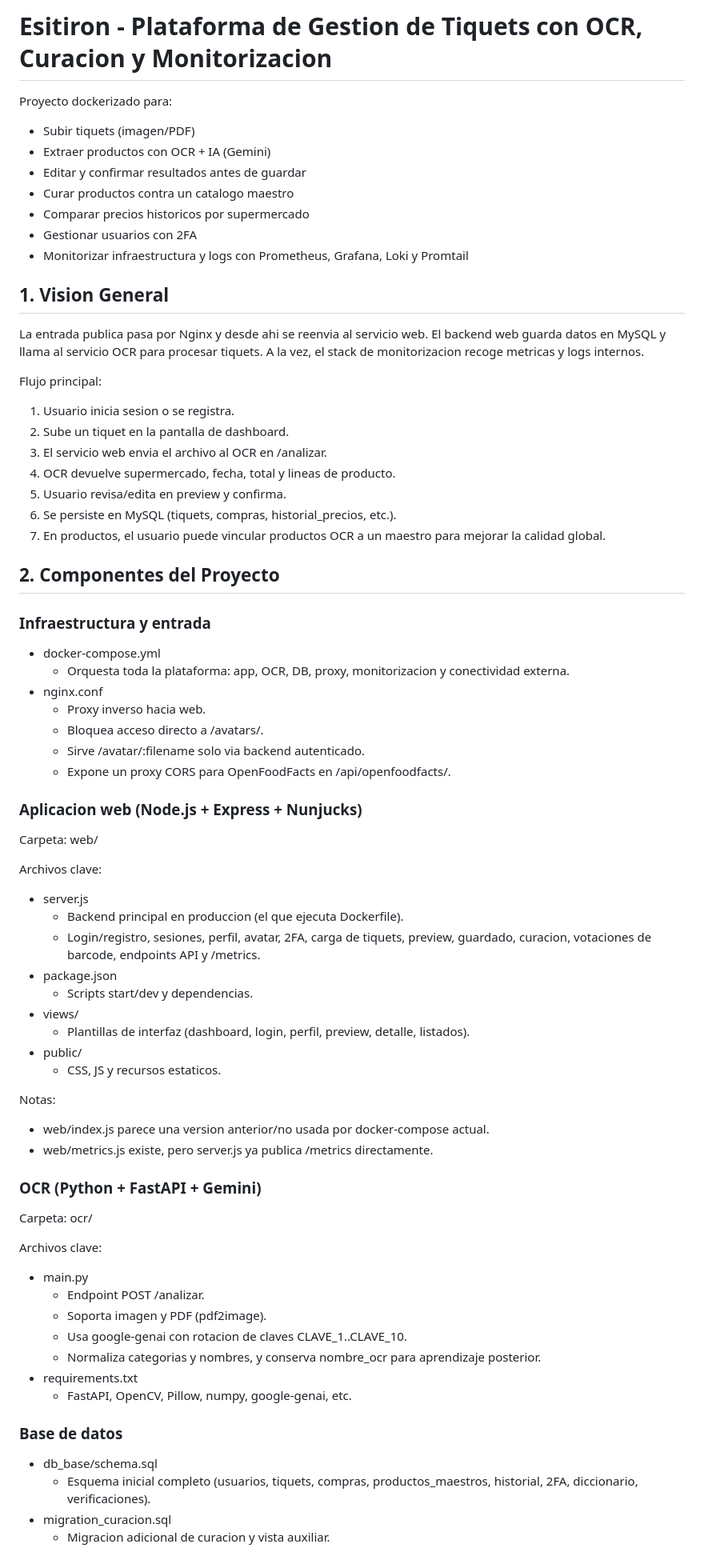
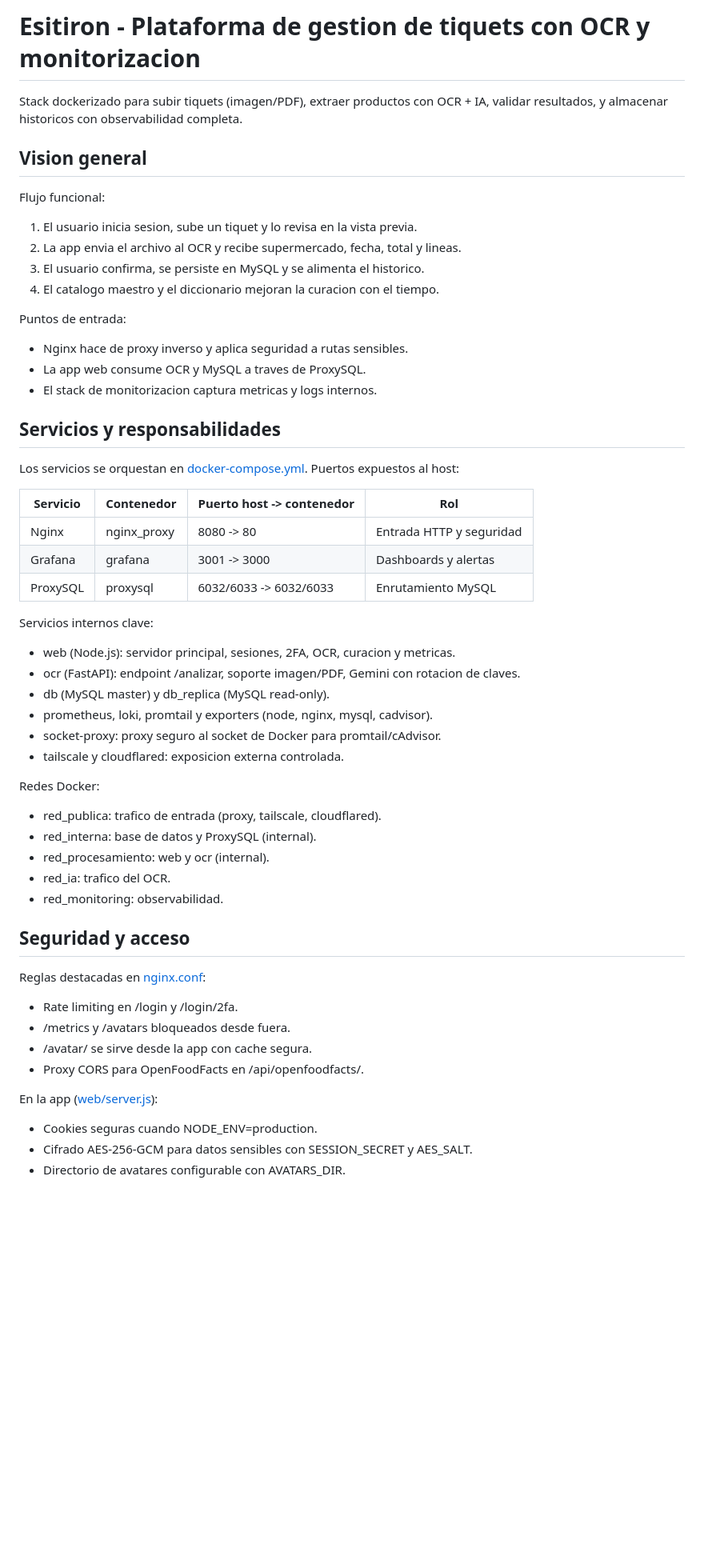
Before and after one commit to lluis6/esitiron, a Markdown page: README.md, the part around one of its changes. Shown at 80% size. GitHub-like rendering; blank space fills up the shorter version.

Commit message:
v1.11
Updated README

```diff
--- a/README.md
+++ b/README.md
@@ -1,71 +1,55 @@
-# Esitiron - Plataforma de Gestion de Tiquets con OCR, Curacion y Monitorizacion
+# Esitiron - Plataforma de gestion de tiquets con OCR y monitorizacion
 
-Proyecto dockerizado para:
-- Subir tiquets (imagen/PDF)
-- Extraer productos con OCR + IA (Gemini)
-- Editar y confirmar resultados antes de guardar
-- Curar productos contra un catalogo maestro
-- Comparar precios historicos por supermercado
-- Gestionar usuarios con 2FA
-- Monitorizar infraestructura y logs con Prometheus, Grafana, Loki y Promtail
+Stack dockerizado para subir tiquets (imagen/PDF), extraer productos con OCR + IA, validar resultados, y almacenar historicos con observabilidad completa.
 
-## 1. Vision General
+## Vision general
 
-La entrada publica pasa por Nginx y desde ahi se reenvia al servicio web. El backend web guarda datos en MySQL y llama al servicio OCR para procesar tiquets. A la vez, el stack de monitorizacion recoge metricas y logs internos.
+Flujo funcional:
+1. El usuario inicia sesion, sube un tiquet y lo revisa en la vista previa.
+2. La app envia el archivo al OCR y recibe supermercado, fecha, total y lineas.
+3. El usuario confirma, se persiste en MySQL y se alimenta el historico.
+4. El catalogo maestro y el diccionario mejoran la curacion con el tiempo.
 
-Flujo principal:
-1. Usuario inicia sesion o se registra.
-2. Sube un tiquet en la pantalla de dashboard.
-3. El servicio web envia el archivo al OCR en /analizar.
-4. OCR devuelve supermercado, fecha, total y lineas de producto.
-5. Usuario revisa/edita en preview y confirma.
-6. Se persiste en MySQL (tiquets, compras, historial_precios, etc.).
-7. En productos, el usuario puede vincular productos OCR a un maestro para mejorar la calidad global.
+Puntos de entrada:
+- Nginx hace de proxy inverso y aplica seguridad a rutas sensibles.
+- La app web consume OCR y MySQL a traves de ProxySQL.
+- El stack de monitorizacion captura metricas y logs internos.
 
-## 2. Componentes del Proyecto
+## Servicios y responsabilidades
 
-### Infraestructura y entrada
-- docker-compose.yml
-  - Orquesta toda la plataforma: app, OCR, DB, proxy, monitorizacion y conectividad externa.
-- nginx.conf
-  - Proxy inverso hacia web.
-  - Bloquea acceso directo a /avatars/.
-  - Sirve /avatar/:filename solo via backend autenticado.
-  - Expone un proxy CORS para OpenFoodFacts en /api/openfoodfacts/.
+Los servicios se orquestan en [docker-compose.yml](docker-compose.yml). Puertos expuestos al host:
 
-### Aplicacion web (Node.js + Express + Nunjucks)
-Carpeta: web/
+| Servicio | Contenedor | Puerto host -> contenedor | Rol |
+| --- | --- | --- | --- |
+| Nginx | nginx_proxy | 8080 -> 80 | Entrada HTTP y seguridad |
+| Grafana | grafana | 3001 -> 3000 | Dashboards y alertas |
+| ProxySQL | proxysql | 6032/6033 -> 6032/6033 | Enrutamiento MySQL |
 
-Archivos clave:
-- server.js
-  - Backend principal en produccion (el que ejecuta Dockerfile).
-  - Login/registro, sesiones, perfil, avatar, 2FA, carga de tiquets, preview, guardado, curacion, votaciones de barcode, endpoints API y /metrics.
-- package.json
-  - Scripts start/dev y dependencias.
-- views/
-  - Plantillas de interfaz (dashboard, login, perfil, preview, detalle, listados).
-- public/
-  - CSS, JS y recursos estaticos.
+Servicios internos clave:
+- web (Node.js): servidor principal, sesiones, 2FA, OCR, curacion y metricas.
+- ocr (FastAPI): endpoint /analizar, soporte imagen/PDF, Gemini con rotacion de claves.
+- db (MySQL master) y db_replica (MySQL read-only).
+- prometheus, loki, promtail y exporters (node, nginx, mysql, cadvisor).
+- socket-proxy: proxy seguro al socket de Docker para promtail/cAdvisor.
+- tailscale y cloudflared: exposicion externa controlada.
 
-Notas:
-- web/index.js parece una version anterior/no usada por docker-compose actual.
-- web/metrics.js existe, pero server.js ya publica /metrics directamente.
+Redes Docker:
+- red_publica: trafico de entrada (proxy, tailscale, cloudflared).
+- red_interna: base de datos y ProxySQL (internal).
+- red_procesamiento: web y ocr (internal).
+- red_ia: trafico del OCR.
+- red_monitoring: observabilidad.
 
-### OCR (Python + FastAPI + Gemini)
-Carpeta: ocr/
+## Seguridad y acceso
 
-Archivos clave:
-- main.py
-  - Endpoint POST /analizar.
-  - Soporta imagen y PDF (pdf2image).
-  - Usa google-genai con rotacion de claves CLAVE_1..CLAVE_10.
-  - Normaliza categorias y nombres, y conserva nombre_ocr para aprendizaje posterior.
-- requirements.txt
-  - FastAPI, OpenCV, Pillow, numpy, google-genai, etc.
+Reglas destacadas en [nginx.conf](nginx.conf):
+- Rate limiting en /login y /login/2fa.
+- /metrics y /avatars bloqueados desde fuera.
+- /avatar/ se sirve desde la app con cache segura.
+- Proxy CORS para OpenFoodFacts en /api/openfoodfacts/.
 
-### Base de datos
-- db_base/schema.sql
-  - Esquema inicial completo (usuarios, tiquets, compras, productos_maestros, historial, 2FA, diccionario, verificaciones).
-- migration_curacion.sql
-  - Migracion adicional de curacion y vista auxiliar.
+En la app ([web/server.js](web/server.js)):
+- Cookies seguras cuando NODE_ENV=production.
+- Cifrado AES-256-GCM para datos sensibles con SESSION_SECRET y AES_SALT.
+- Directorio de avatares configurable con AVATARS_DIR.
 
```
Also changed, not shown: other parts of README.md (+88 -131 lines).
